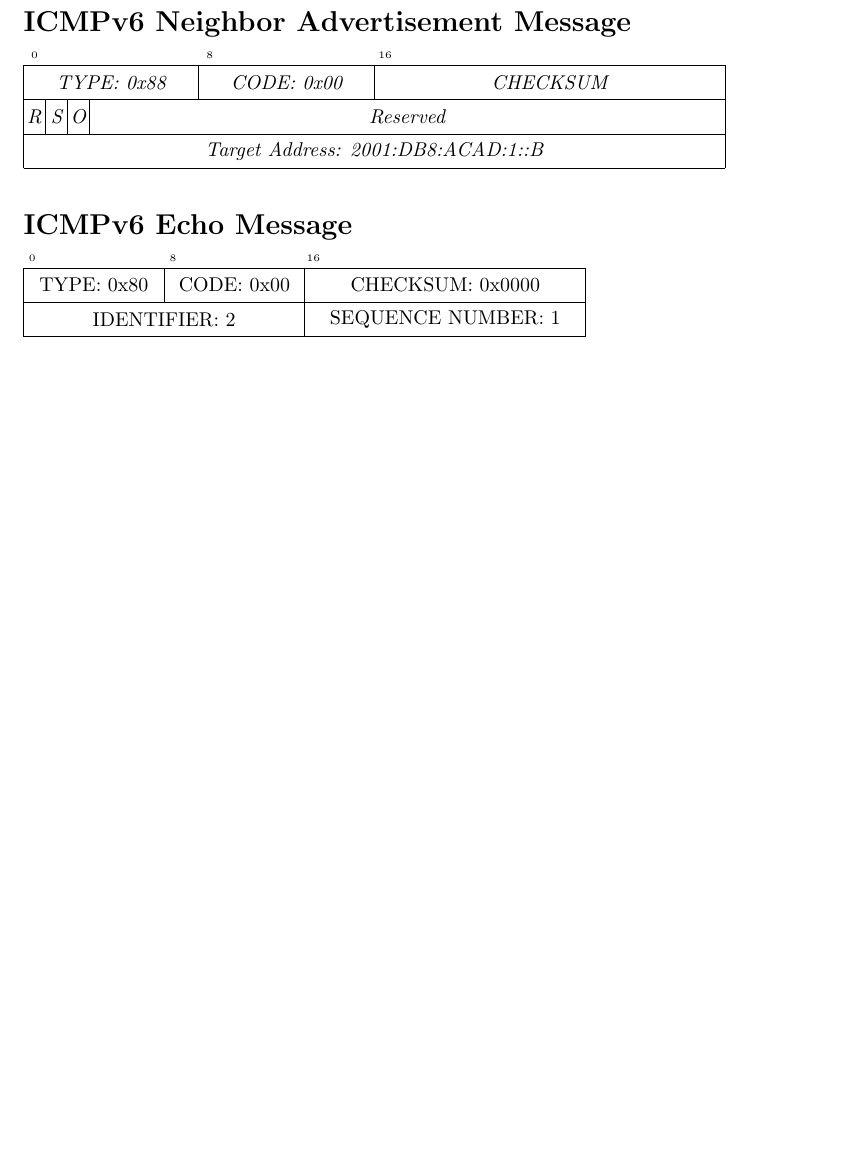
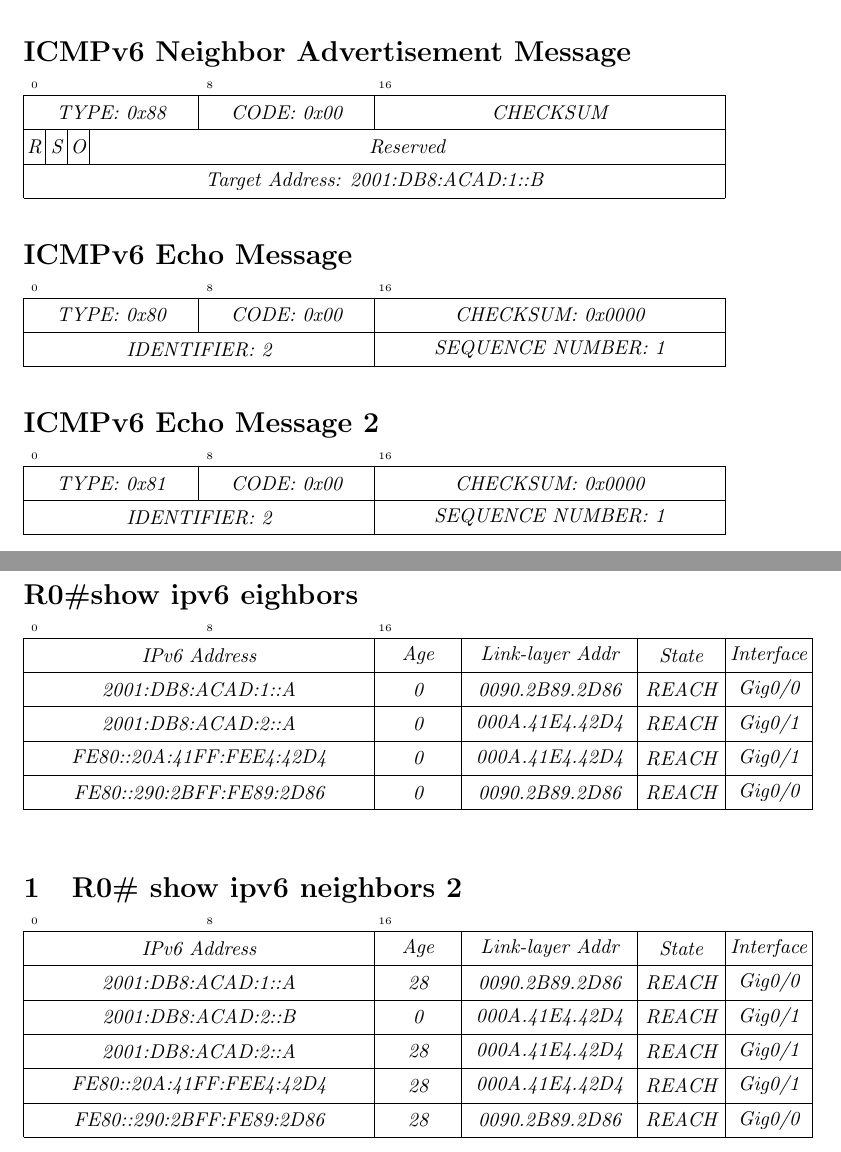
Before and after one commit to N1C0-P4Z/Protocolo-IPv6, a LaTeX document (pdus/routersolicitaciontp1.tex): part of page 2 of 2 before the commit and two parts of pages 2 and 3 of 3 after it, the two joined at a grey line, cut so that both start at the same text, the shorter picture padded with empty space. Compiled offline with pdfLaTeX.

Commit message:
ultimos pdus

```diff
--- a/pdus/routersolicitaciontp1.tex
+++ b/pdus/routersolicitaciontp1.tex
@@ -1,5 +1,6 @@
 \documentclass{article}
 \usepackage{bytefield}
+\usepackage{array}
 
 \begin{document}
 
@@ -62,9 +63,43 @@
 \end{bytefield}
 
 \section*{ICMPv6 Echo Message}
-\begin{bytefield}{32}
+\begin{bytefield}[boxformatting={\centering\itshape},bitwidth = 1.1em]{32}
   \bitheader{0,8,16} \\
   \bitbox{8}{TYPE: 0x80} & \bitbox{8}{CODE: 0x00} & \bitbox{16}{CHECKSUM: 0x0000} \\
   \bitbox{16}{IDENTIFIER: 2} & \bitbox{16}{SEQUENCE NUMBER: 1}
 \end{bytefield}
+
+
+\section*{ICMPv6 Echo Message 2}
+\begin{bytefield}[boxformatting={\centering\itshape},bitwidth = 1.1em]{32}
+  \bitheader{0,8,16} \\
+  \bitbox{8}{TYPE: 0x81} & \bitbox{8}{CODE: 0x00} & \bitbox{16}{CHECKSUM: 0x0000} \\
+  \bitbox{16}{IDENTIFIER: 2} & \bitbox{16}{SEQUENCE NUMBER: 1}
+\end{bytefield}
+
+\section*{R0\#show ipv6 eighbors}
+\begin{bytefield}[boxformatting={\centering\itshape},bitwidth = 1.1em]{32}
+  \bitheader{0,8,16} \\
+  \bitbox{16}{IPv6 Address} & \bitbox{4}{Age} & \bitbox{8}{Link-layer Addr} & \bitbox{4}{State} & \bitbox{4}{Interface} \\
+  \bitbox{16}{2001:DB8:ACAD:1::A} & \bitbox{4}{0} & \bitbox{8}{0090.2B89.2D86} & \bitbox{4}{REACH} & \bitbox{4}{Gig0/0} \\
+  \bitbox{16}{2001:DB8:ACAD:2::A} & \bitbox{4}{0} & \bitbox{8}{000A.41E4.42D4} & \bitbox{4}{REACH} & \bitbox{4}{Gig0/1} \\
+  \bitbox{16}{FE80::20A:41FF:FEE4:42D4 } & \bitbox{4}{0} & \bitbox{8}{000A.41E4.42D4} & \bitbox{4}{REACH} & \bitbox{4}{Gig0/1} \\
+  \bitbox{16}{FE80::290:2BFF:FE89:2D86} & \bitbox{4}{0} & \bitbox{8}{0090.2B89.2D86} & \bitbox{4}{REACH} & \bitbox{4}{Gig0/0} \\
+
+
+\end{bytefield}
+\section{R0\# show ipv6 neighbors 2}
+\begin{bytefield}[boxformatting={\centering\itshape},bitwidth = 1.1em]{32}
+  \bitheader{0,8,16} \\
+  \bitbox{16}{IPv6 Address} & \bitbox{4}{Age} & \bitbox{8}{Link-layer Addr} & \bitbox{4}{State} & \bitbox{4}{Interface} \\
+  \bitbox{16}{2001:DB8:ACAD:1::A} & \bitbox{4}{28} & \bitbox{8}{0090.2B89.2D86} & \bitbox{4}{REACH} & \bitbox{4}{Gig0/0} \\
+  \bitbox{16}{2001:DB8:ACAD:2::B} & \bitbox{4}{0} & \bitbox{8}{000A.41E4.42D4} & \bitbox{4}{REACH} & \bitbox{4}{Gig0/1} \\
+  \bitbox{16}{2001:DB8:ACAD:2::A} & \bitbox{4}{28} & \bitbox{8}{000A.41E4.42D4} & \bitbox{4}{REACH} & \bitbox{4}{Gig0/1} \\
+  \bitbox{16}{FE80::20A:41FF:FEE4:42D4 } & \bitbox{4}{28} & \bitbox{8}{000A.41E4.42D4} & \bitbox{4}{REACH} & \bitbox{4}{Gig0/1} \\
+  \bitbox{16}{FE80::290:2BFF:FE89:2D86} & \bitbox{4}{28} & \bitbox{8}{0090.2B89.2D86} & \bitbox{4}{REACH} & \bitbox{4}{Gig0/0} \\
+
+
+\end{bytefield}
+
+
 \end{document}
```
Also changed, not shown: informe/informe.pdf, pdus/routersolicitaciontp1.pdf, 10 other files.
